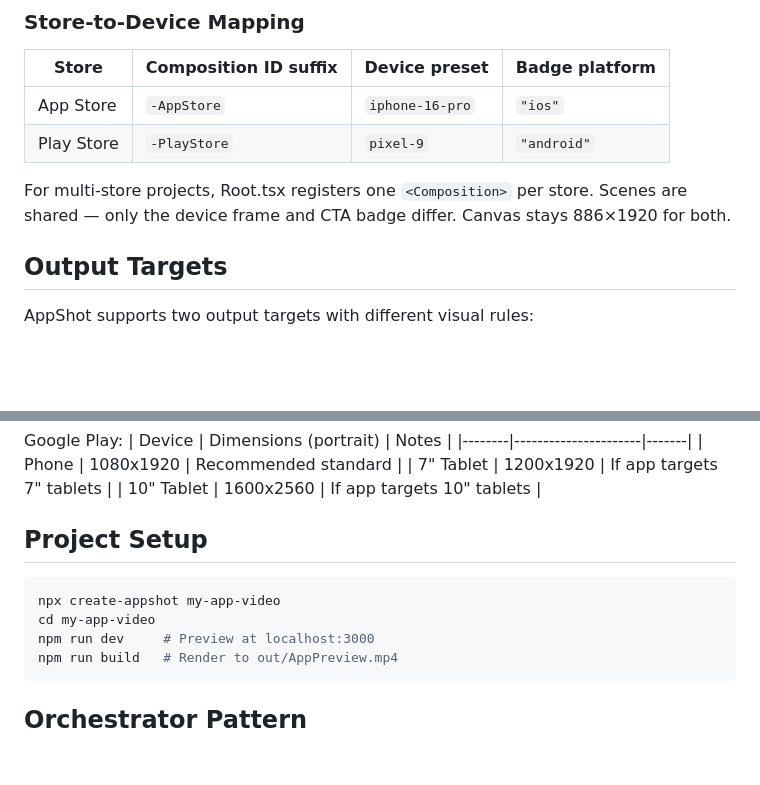
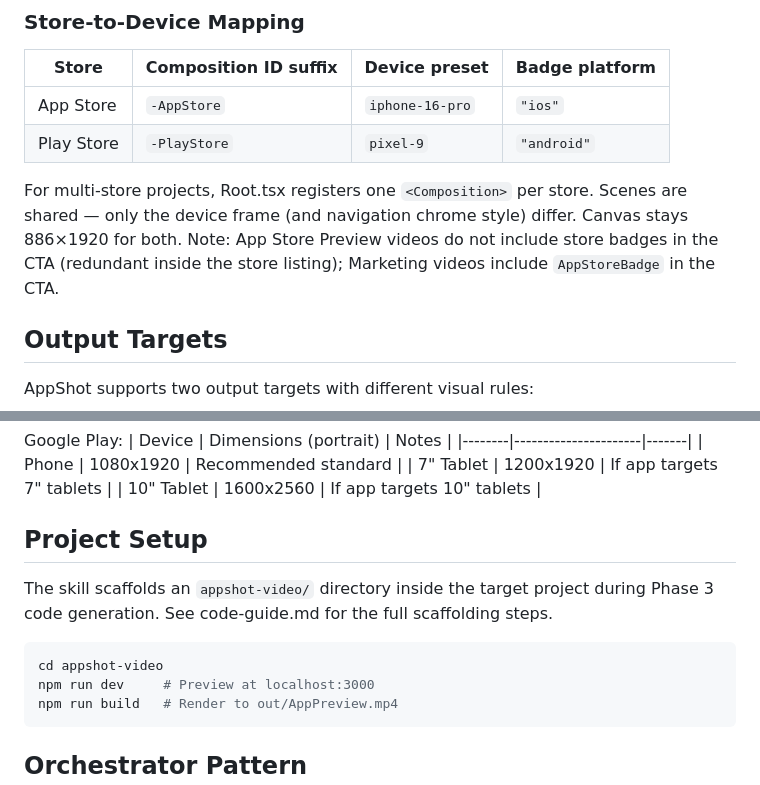
Before and after one commit to trunghaiy/appshot, a Markdown page: skills/appshot-core/SKILL.md, 2 parts joined by grey strips. GitHub-like rendering; blank space fills up the shorter version.

````diff
--- a/skills/appshot-core/SKILL.md
+++ b/skills/appshot-core/SKILL.md
@@ -718,7 +718,7 @@ Animated card container with glass, solid, or dark variants. Spring entrance ani
 | App Store | `-AppStore` | `iphone-16-pro` | `"ios"` |
 | Play Store | `-PlayStore` | `pixel-9` | `"android"` |
 
-For multi-store projects, Root.tsx registers one `<Composition>` per store. Scenes are shared — only the device frame and CTA badge differ. Canvas stays 886×1920 for both.
+For multi-store projects, Root.tsx registers one `<Composition>` per store. Scenes are shared — only the device frame (and navigation chrome style) differ. Canvas stays 886×1920 for both. Note: App Store Preview videos do not include store badges in the CTA (redundant inside the store listing); Marketing videos include `AppStoreBadge` in the CTA.
 
 ## Output Targets
 
@@ -777,9 +777,10 @@ Google Play:
 
 ## Project Setup
 
+The skill scaffolds an `appshot-video/` directory inside the target project during Phase 3 code generation. See code-guide.md for the full scaffolding steps.
+
 ```bash
-npx create-appshot my-app-video
-cd my-app-video
+cd appshot-video
 npm run dev     # Preview at localhost:3000
 npm run build   # Render to out/AppPreview.mp4
 ```
````
Also changed, not shown: skills/appshot-videos/SKILL.md (+10 -10 lines), 1 other file.
